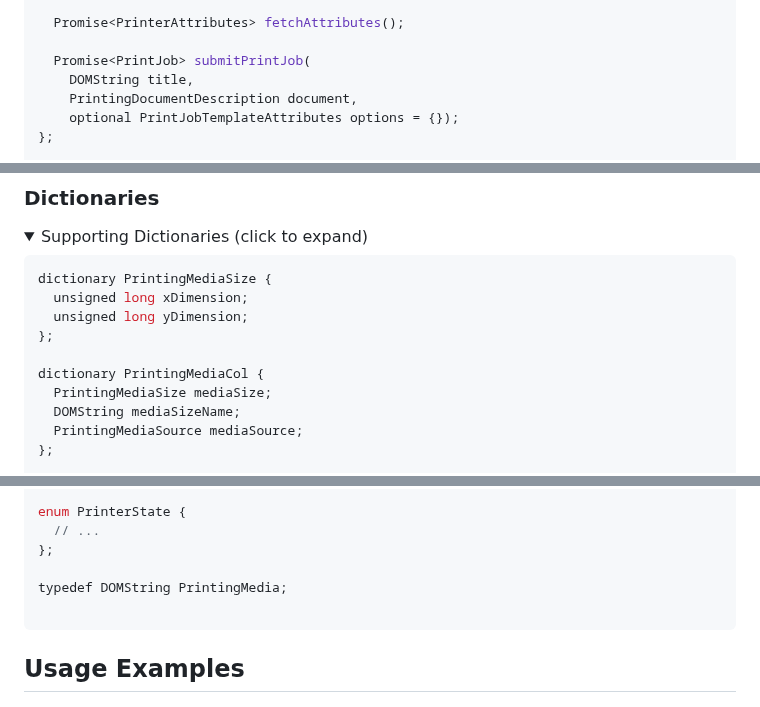
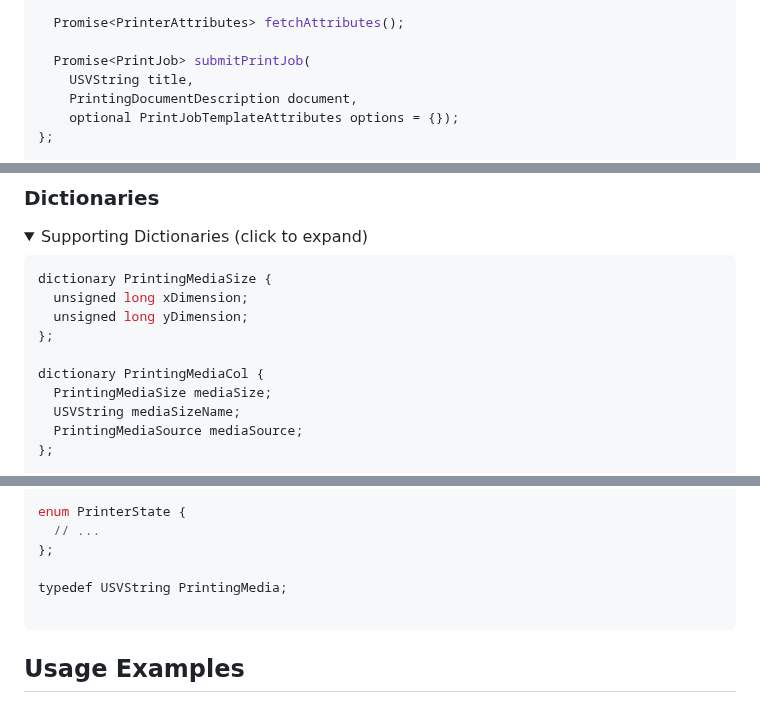
Before and after one commit to WICG/web-printing, a Markdown page: README.md, 3 parts joined by grey strips. Rendered like a GitHub page; folded sections open.

````diff
--- a/README.md
+++ b/README.md
@@ -123,7 +123,7 @@ interface Printer {
   Promise<PrinterAttributes> fetchAttributes();
 
   Promise<PrintJob> submitPrintJob(
-    DOMString title,
+    USVString title,
     PrintingDocumentDescription document,
     optional PrintJobTemplateAttributes options = {});
 };
@@ -154,7 +154,7 @@ dictionary PrintingMediaSize {
 
 dictionary PrintingMediaCol {
   PrintingMediaSize mediaSize;
-  DOMString mediaSizeName;
+  USVString mediaSizeName;
   PrintingMediaSource mediaSource;
 };
 
@@ -334,7 +334,7 @@ enum PrinterState {
   // ...
 };
 
-typedef DOMString PrintingMedia;
+typedef USVString PrintingMedia;
 
 ```
 
````
Also changed, not shown: other parts of README.md (+15 -15 lines).
